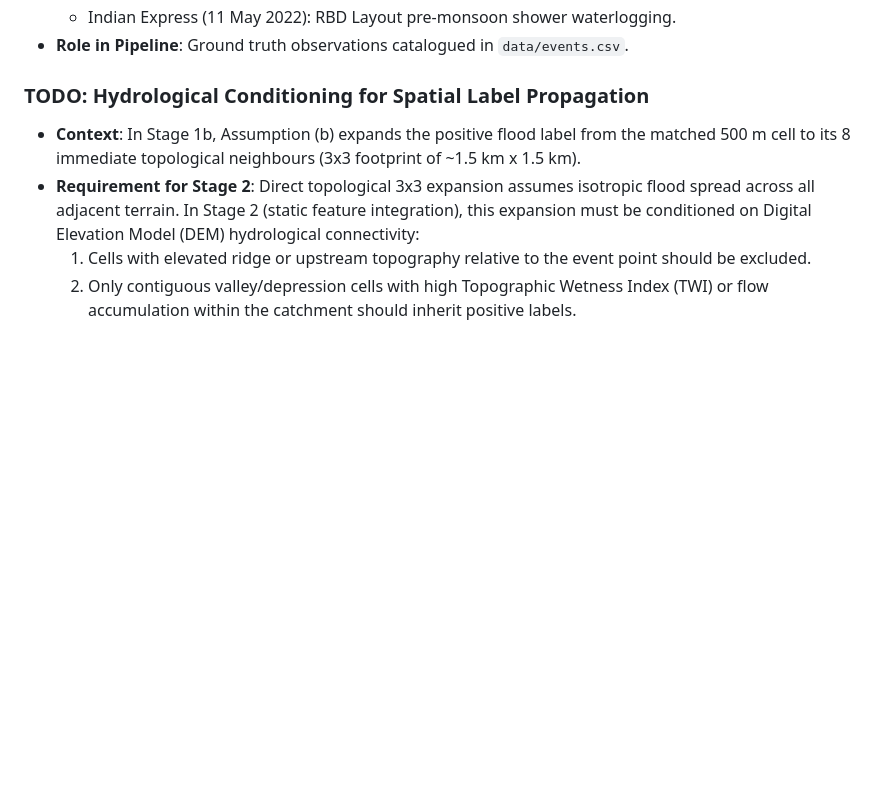
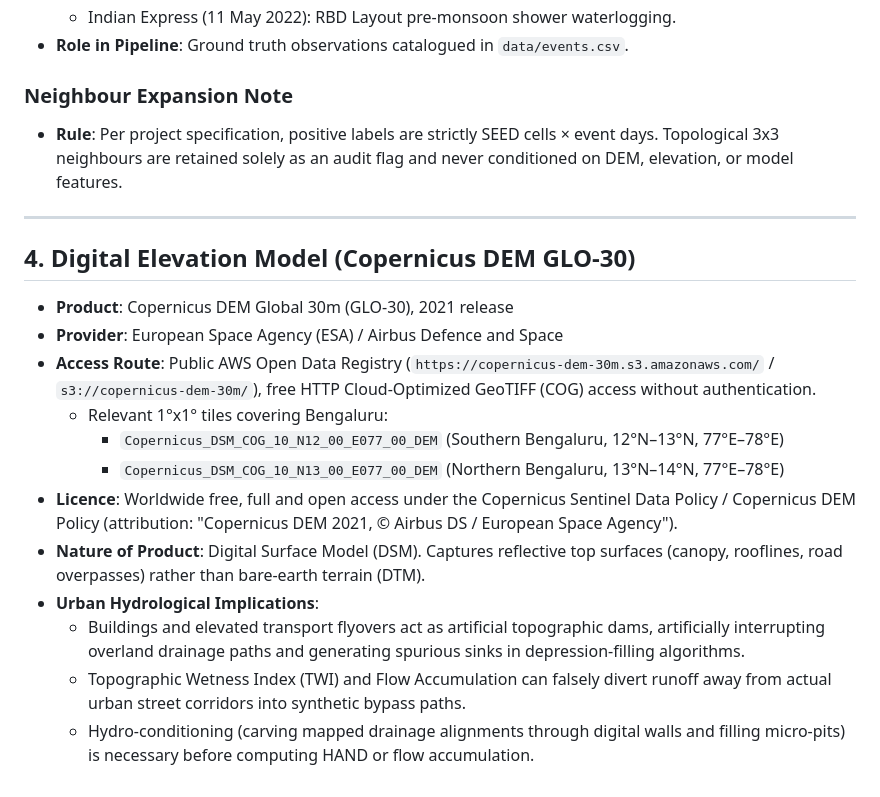
Before and after one commit to nishanth-end/n2m-rain-model, a Markdown page: docs/DATA_SOURCES.md, the part around the change. Rendered like a GitHub page; blank space fills up the shorter version.

Commit message:
docs(sources): record Copernicus GLO-30 details and update neighbour rule

```diff
--- a/docs/DATA_SOURCES.md
+++ b/docs/DATA_SOURCES.md
@@ -64,8 +64,22 @@ This document records the provenance, licensing, version, and access details for
   - Indian Express (11 May 2022): RBD Layout pre-monsoon shower waterlogging.
 - **Role in Pipeline**: Ground truth observations catalogued in `data/events.csv`.
 
-### TODO: Hydrological Conditioning for Spatial Label Propagation
-- **Context**: In Stage 1b, Assumption (b) expands the positive flood label from the matched 500 m cell to its 8 immediate topological neighbours (3x3 footprint of ~1.5 km x 1.5 km).
-- **Requirement for Stage 2**: Direct topological 3x3 expansion assumes isotropic flood spread across all adjacent terrain. In Stage 2 (static feature integration), this expansion must be conditioned on Digital Elevation Model (DEM) hydrological connectivity:
-  1. Cells with elevated ridge or upstream topography relative to the event point should be excluded.
-  2. Only contiguous valley/depression cells with high Topographic Wetness Index (TWI) or flow accumulation within the catchment should inherit positive labels.
+### Neighbour Expansion Note
+- **Rule**: Per project specification, positive labels are strictly SEED cells × event days. Topological 3x3 neighbours are retained solely as an audit flag and never conditioned on DEM, elevation, or model features.
+
+---
+
+## 4. Digital Elevation Model (Copernicus DEM GLO-30)
+
+- **Product**: Copernicus DEM Global 30m (GLO-30), 2021 release
+- **Provider**: European Space Agency (ESA) / Airbus Defence and Space
+- **Access Route**: Public AWS Open Data Registry (`https://copernicus-dem-30m.s3.amazonaws.com/` / `s3://copernicus-dem-30m/`), free HTTP Cloud-Optimized GeoTIFF (COG) access without authentication.
+  - Relevant 1°x1° tiles covering Bengaluru:
+    - `Copernicus_DSM_COG_10_N12_00_E077_00_DEM` (Southern Bengaluru, 12°N–13°N, 77°E–78°E)
+    - `Copernicus_DSM_COG_10_N13_00_E077_00_DEM` (Northern Bengaluru, 13°N–14°N, 77°E–78°E)
+- **Licence**: Worldwide free, full and open access under the Copernicus Sentinel Data Policy / Copernicus DEM Policy (attribution: "Copernicus DEM 2021, © Airbus DS / European Space Agency").
+- **Nature of Product**: Digital Surface Model (DSM). Captures reflective top surfaces (canopy, rooflines, road overpasses) rather than bare-earth terrain (DTM).
+- **Urban Hydrological Implications**:
+  - Buildings and elevated transport flyovers act as artificial topographic dams, artificially interrupting overland drainage paths and generating spurious sinks in depression-filling algorithms.
+  - Topographic Wetness Index (TWI) and Flow Accumulation can falsely divert runoff away from actual urban street corridors into synthetic bypass paths.
+  - Hydro-conditioning (carving mapped drainage alignments through digital walls and filling micro-pits) is necessary before computing HAND or flow accumulation.
```
